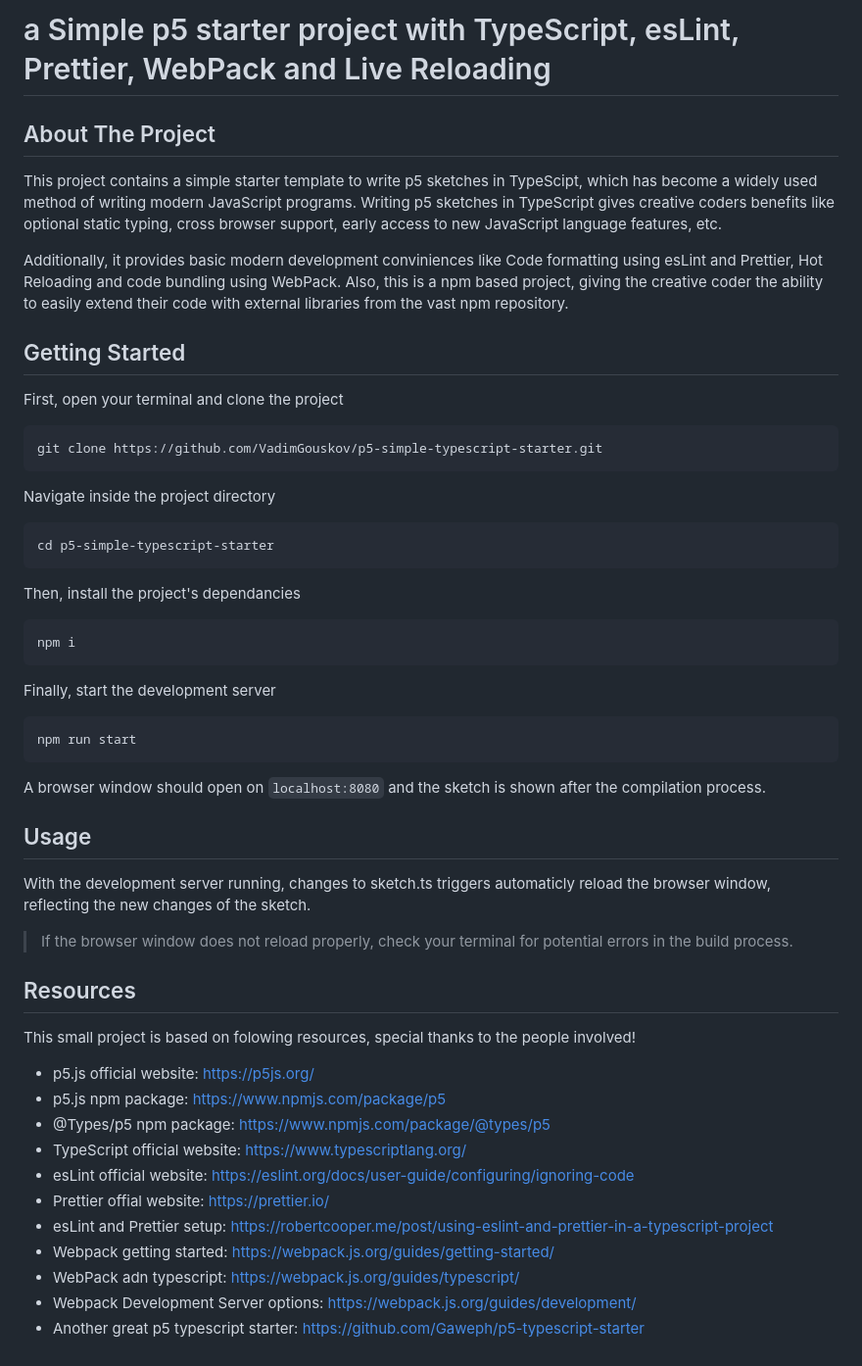
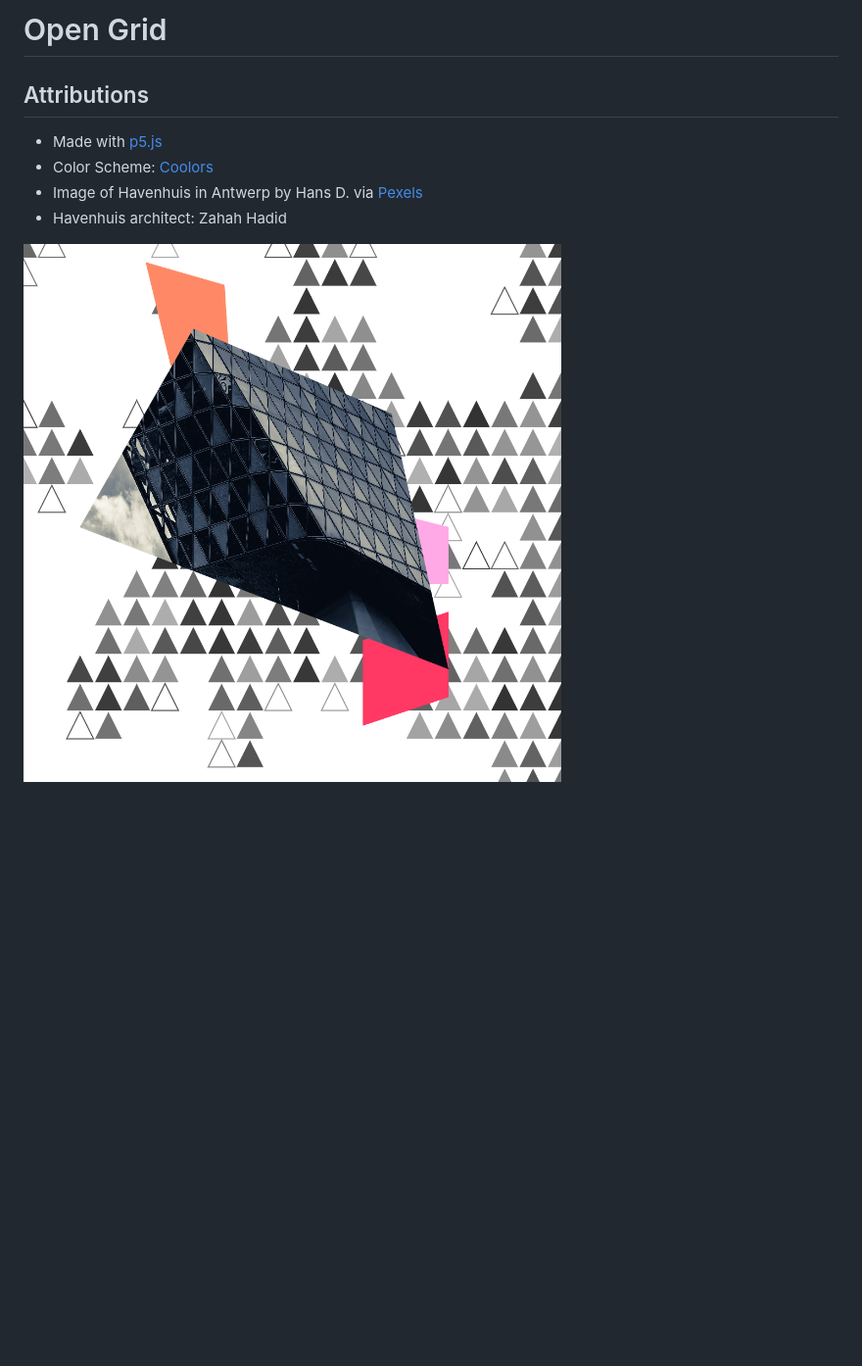
Before and after one commit to VadimGouskov/p5-projects, a Markdown page: README.md, the part around the change. Shown: that part at 98% size. Drawn GitHub-style; pictures changed too: example.png (added); blank space fills up the shorter version.

Commit message:
- moved attributions to readme - updated README.md

````diff
--- a/README.md
+++ b/README.md
@@ -1,58 +1,11 @@
-# a Simple p5 starter project with TypeScript, esLint, Prettier, WebPack and Live Reloading
+# Open Grid
 
-## About The Project
+## Attributions
 
-This project contains a simple starter template to write p5 sketches in TypeScipt, which has become a widely used method of writing modern JavaScript programs.
-Writing p5 sketches in TypeScript gives creative coders benefits like optional static typing, cross browser support, early access to new JavaScript language features, etc.
+-   Made with [p5.js](https://p5js.org/)
+-   Color Scheme: [Coolors](https://coolors.co)
+-   Image of Havenhuis in Antwerp by Hans D. via [Pexels](https://www.pexels.com/nl-nl/foto/licht-stad-zonsondergang-straat-7915845/)
+-   Havenhuis architect: Zahah Hadid
 
-Additionally, it provides basic modern development conviniences like Code formatting using esLint and Prettier, Hot Reloading and code bundling using WebPack. Also, this is a npm based project, giving the creative coder the ability to easily extend their code with external libraries from the vast npm repository.
-
-## Getting Started
-
-First, open your terminal and clone the project
-
-```bash
-git clone https://github.com/VadimGouskov/p5-simple-typescript-starter.git
-```
-
-Navigate inside the project directory
-
-```bash
-cd p5-simple-typescript-starter
-```
-
-Then, install the project's dependancies
-
-```bash
-npm i
-```
-
-Finally, start the development server
-
-```bash
-npm run start
-```
-
-A browser window should open on `localhost:8080` and the sketch is shown after the compilation process.
-
-## Usage
-
-With the development server running, changes to sketch.ts triggers automaticly reload the browser window, reflecting the new changes of the sketch.
-
-> If the browser window does not reload properly, check your terminal for potential errors in the build process.
-
-## Resources
-
-This small project is based on folowing resources, special thanks to the people involved!
-
--   p5.js official website: https://p5js.org/
--   p5.js npm package: https://www.npmjs.com/package/p5
--   @Types/p5 npm package: https://www.npmjs.com/package/@types/p5
--   TypeScript official website: https://www.typescriptlang.org/
--   esLint official website: https://eslint.org/docs/user-guide/configuring/ignoring-code
--   Prettier offial website: https://prettier.io/
--   esLint and Prettier setup: https://robertcooper.me/post/using-eslint-and-prettier-in-a-typescript-project
--   Webpack getting started: https://webpack.js.org/guides/getting-started/
--   WebPack adn typescript: https://webpack.js.org/guides/typescript/
--   Webpack Development Server options: https://webpack.js.org/guides/development/
--   Another great p5 typescript starter: https://github.com/Gaweph/p5-typescript-starter
+<img src="example.png" alt="example"
+	title="example" width="66%"  />
````
Also changed, not shown: ATTRIBUTIONS.md (deleted, +0 -2 lines).
